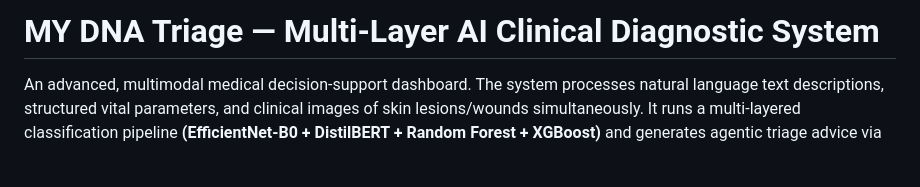
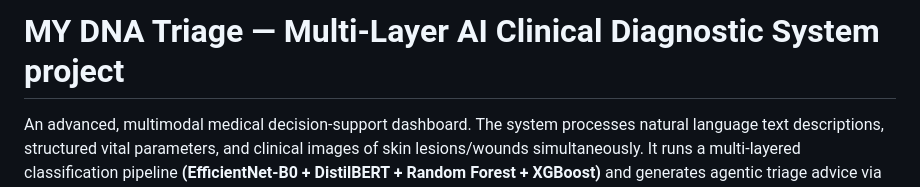
Before and after one commit to RiddhiM170904/Multimodal-Medical-Symptom-Triage, a Markdown page: README.md, the part around the change. GitHub-like rendering; blank space fills up the shorter version.

Commit message:
Clarify project title in README.md
Updated project title in README.md for clarity.

```diff
--- a/README.md
+++ b/README.md
@@ -1,4 +1,4 @@
-# MY DNA Triage — Multi-Layer AI Clinical Diagnostic System
+# MY DNA Triage — Multi-Layer AI Clinical Diagnostic System project
 
 An advanced, multimodal medical decision-support dashboard. The system processes natural language text descriptions, structured vital parameters, and clinical images of skin lesions/wounds simultaneously. It runs a multi-layered classification pipeline **(EfficientNet-B0 + DistilBERT + Random Forest + XGBoost)** and generates agentic triage advice via **Claude 3.5 Haiku**.
 
```
